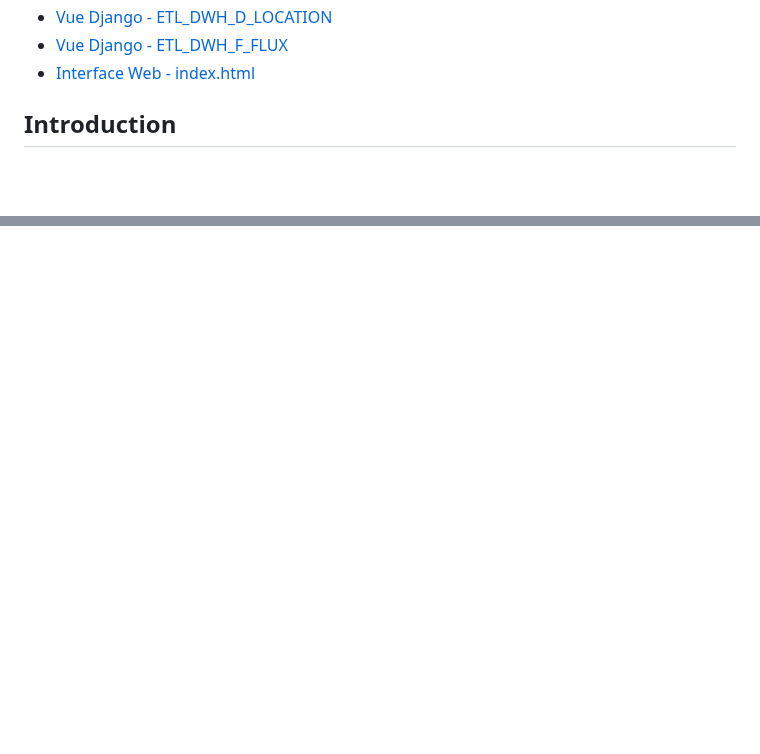
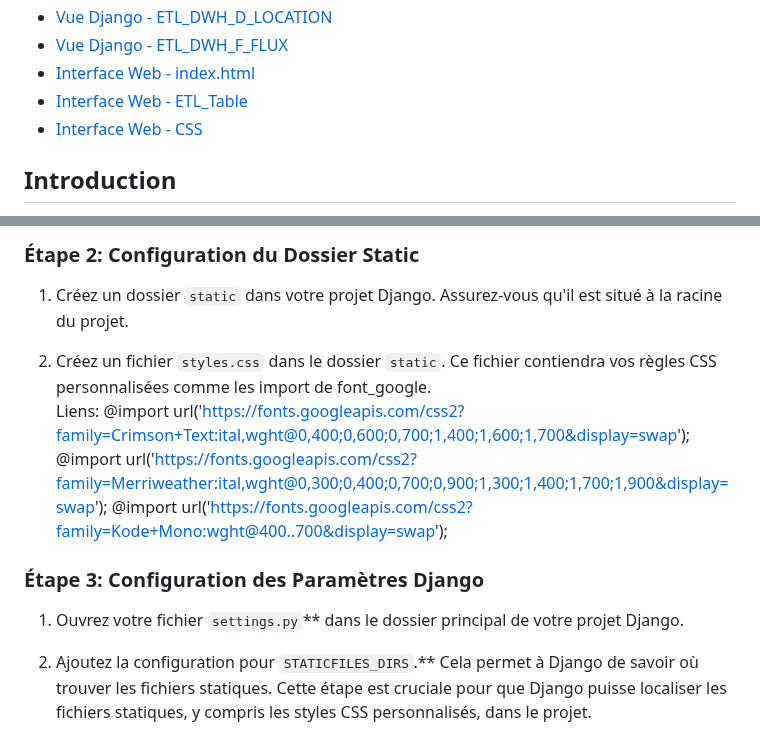
Before and after one commit to Jerome-Reviron/Pharma_post, a Markdown page: README.md, 2 parts joined by grey strips. Rendered like a GitHub page; blank space fills up the shorter version.

```diff
--- a/README.md
+++ b/README.md
@@ -20,7 +20,8 @@
 - [Vue Django - ETL_DWH_D_LOCATION](#views_ETL_DWH_D_LOCATION)
 - [Vue Django - ETL_DWH_F_FLUX](#views_ETL_DWH_F_FLUX)
 - [Interface Web - index.html](#UI_index)
-
+- [Interface Web - ETL_Table](#UI_ETL_Table)
+- [Interface Web - CSS](#CSS)
 
 
 ## Introduction <a name="introduction"></a>
@@ -444,0 +489,16 @@ Le fichier `index.html` sert de point central pour l'expérience utilisateur sur
+### Étape 2: Configuration du Dossier Static
+
+1. Créez un dossier `static` dans votre projet Django. Assurez-vous qu'il est situé à la racine du projet.
+
+2. Créez un fichier `styles.css` dans le dossier `static`. Ce fichier contiendra vos règles CSS personnalisées comme les import de font_google.<br>
+Liens:
+@import url('https://fonts.googleapis.com/css2?family=Crimson+Text:ital,wght@0,400;0,600;0,700;1,400;1,600;1,700&display=swap');
+@import url('https://fonts.googleapis.com/css2?family=Merriweather:ital,wght@0,300;0,400;0,700;0,900;1,300;1,400;1,700;1,900&display=swap');
+@import url('https://fonts.googleapis.com/css2?family=Kode+Mono:wght@400..700&display=swap');
+
+### Étape 3: Configuration des Paramètres Django
+
+1. Ouvrez votre fichier `settings.py`** dans le dossier principal de votre projet Django.
+
+2. Ajoutez la configuration pour `STATICFILES_DIRS`.** Cela permet à Django de savoir où trouver les fichiers statiques.
+Cette étape est cruciale pour que Django puisse localiser les fichiers statiques, y compris les styles CSS personnalisés, dans le projet.
```
Also changed, not shown: other parts of README.md (+43 -0 lines).
